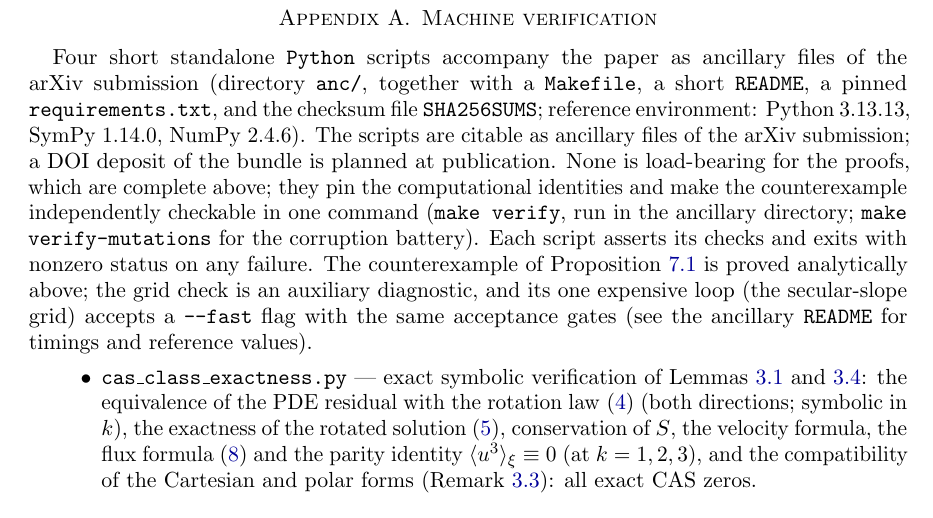
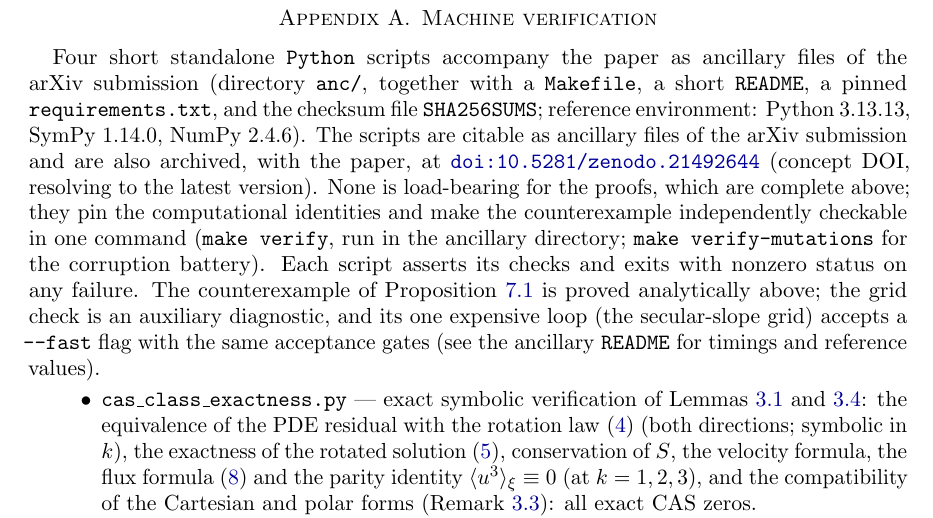
Before and after one commit to rifmj/hydrostatic-flux-rigidity, a LaTeX paper (paper/main.tex): part of page 17 of 18, cut so that both start at the same text. Compiled offline with pdfLaTeX.

Commit message:
v1.0.1: cite the Zenodo concept DOI in Appendix A
Appendix A now cites the archived bundle at doi:10.5281/zenodo.21492644
(concept DOI, resolves to latest) instead of 'planned at publication'.
Rebuilds identical otherwise (18 pp, 17 refs, 0/0). CITATION bumped to v1.0.1.

Co-Authored-By: Claude Fable 5 <noreply@anthropic.com>

```diff
--- a/paper/main.tex
+++ b/paper/main.tex
@@ -1399,8 +1399,10 @@ ancillary files of the arXiv submission (directory \texttt{anc/},
 together with a \texttt{Makefile}, a short \texttt{README}, a pinned
 \texttt{requirements.txt}, and the checksum file \texttt{SHA256SUMS};
 reference environment: Python~3.13.13, SymPy~1.14.0, NumPy~2.4.6). The
-scripts are citable as ancillary files of the arXiv submission; a DOI
-deposit of the bundle is planned at publication. None is load-bearing
+scripts are citable as ancillary files of the arXiv submission and are
+also archived, with the paper, at
+\href{https://doi.org/10.5281/zenodo.21492644}{\texttt{doi:10.5281/zenodo.21492644}}
+(concept DOI, resolving to the latest version). None is load-bearing
 for the proofs, which are complete above; they pin the computational
 identities and make the counterexample independently checkable in one
 command (\texttt{make verify}, run in the ancillary directory;
```
Also changed, not shown: paper/main.pdf, 2 other files.
